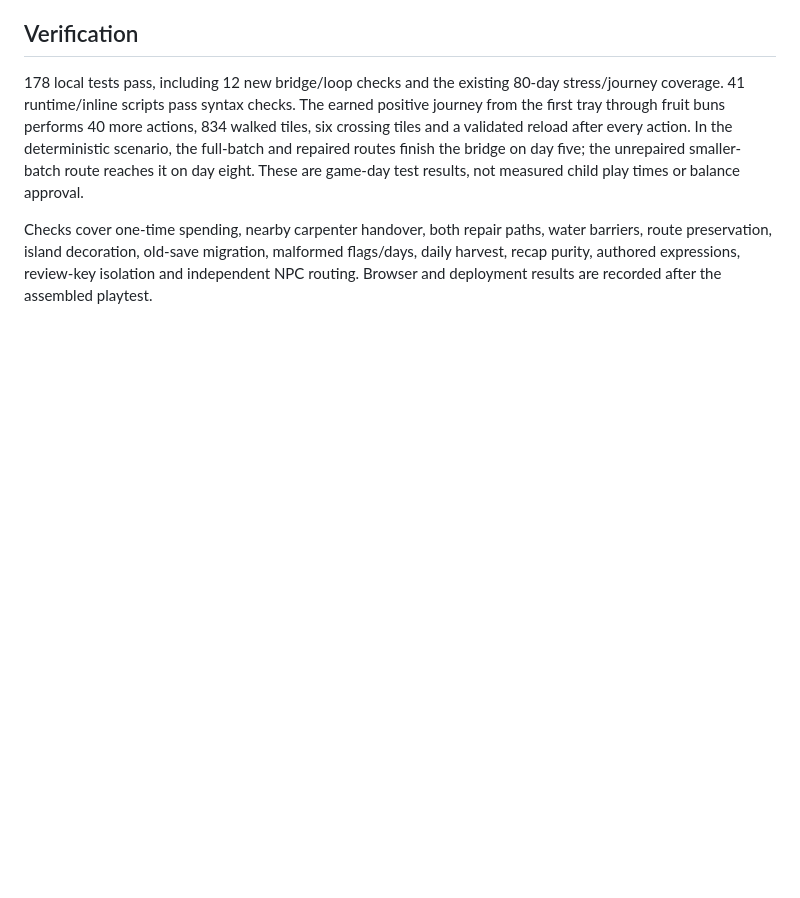
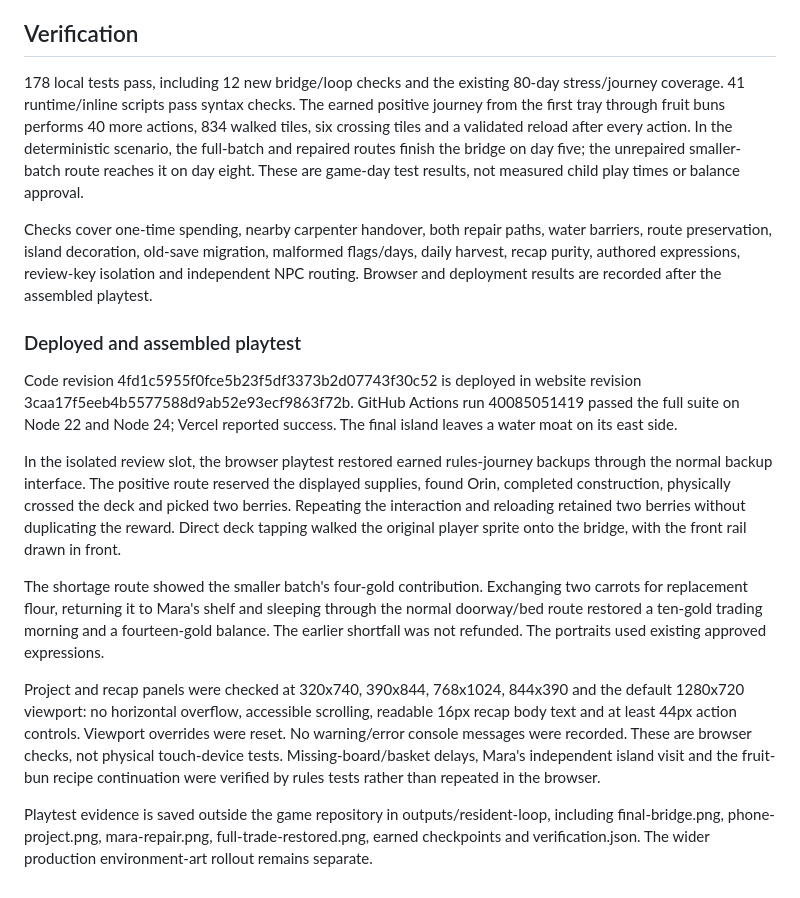
Before and after one commit to LostMyMouse/The-Fading-Kingdom, a Markdown page: docs/resident-loop-release.md, the part around one of its changes. Rendered like a GitHub page; blank space fills up the shorter version.

Commit message:
docs: record resident loop browser and release verification

```diff
--- a/docs/resident-loop-release.md
+++ b/docs/resident-loop-release.md
@@ -39,3 +39,16 @@ This is one new landmark and small gathering area. The production map still has
 178 local tests pass, including 12 new bridge/loop checks and the existing 80-day stress/journey coverage. 41 runtime/inline scripts pass syntax checks. The earned positive journey from the first tray through fruit buns performs 40 more actions, 834 walked tiles, six crossing tiles and a validated reload after every action. In the deterministic scenario, the full-batch and repaired routes finish the bridge on day five; the unrepaired smaller-batch route reaches it on day eight. These are game-day test results, not measured child play times or balance approval.
 
 Checks cover one-time spending, nearby carpenter handover, both repair paths, water barriers, route preservation, island decoration, old-save migration, malformed flags/days, daily harvest, recap purity, authored expressions, review-key isolation and independent NPC routing. Browser and deployment results are recorded after the assembled playtest.
+
+
+### Deployed and assembled playtest
+
+Code revision 4fd1c5955f0fce5b23f5df3373b2d07743f30c52 is deployed in website revision 3caa17f5eeb4b5577588d9ab52e93ecf9863f72b. GitHub Actions run 40085051419 passed the full suite on Node 22 and Node 24; Vercel reported success. The final island leaves a water moat on its east side.
+
+In the isolated review slot, the browser playtest restored earned rules-journey backups through the normal backup interface. The positive route reserved the displayed supplies, found Orin, completed construction, physically crossed the deck and picked two berries. Repeating the interaction and reloading retained two berries without duplicating the reward. Direct deck tapping walked the original player sprite onto the bridge, with the front rail drawn in front.
+
+The shortage route showed the smaller batch's four-gold contribution. Exchanging two carrots for replacement flour, returning it to Mara's shelf and sleeping through the normal doorway/bed route restored a ten-gold trading morning and a fourteen-gold balance. The earlier shortfall was not refunded. The portraits used existing approved expressions.
+
+Project and recap panels were checked at 320x740, 390x844, 768x1024, 844x390 and the default 1280x720 viewport: no horizontal overflow, accessible scrolling, readable 16px recap body text and at least 44px action controls. Viewport overrides were reset. No warning/error console messages were recorded. These are browser checks, not physical touch-device tests. Missing-board/basket delays, Mara's independent island visit and the fruit-bun recipe continuation were verified by rules tests rather than repeated in the browser.
+
+Playtest evidence is saved outside the game repository in outputs/resident-loop, including final-bridge.png, phone-project.png, mara-repair.png, full-trade-restored.png, earned checkpoints and verification.json. The wider production environment-art rollout remains separate.
```
Also changed, not shown: other parts of docs/resident-loop-release.md (+3 -3 lines).
